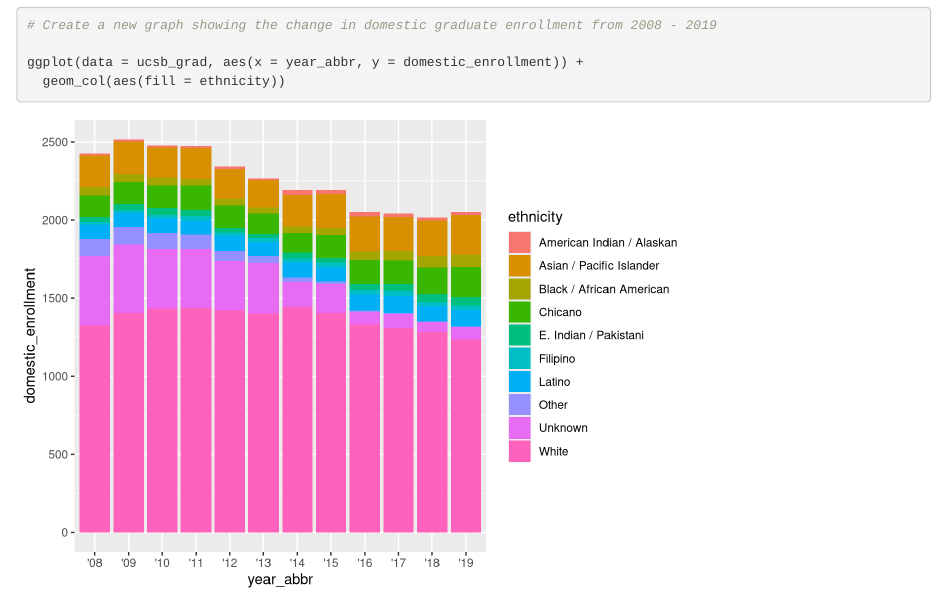
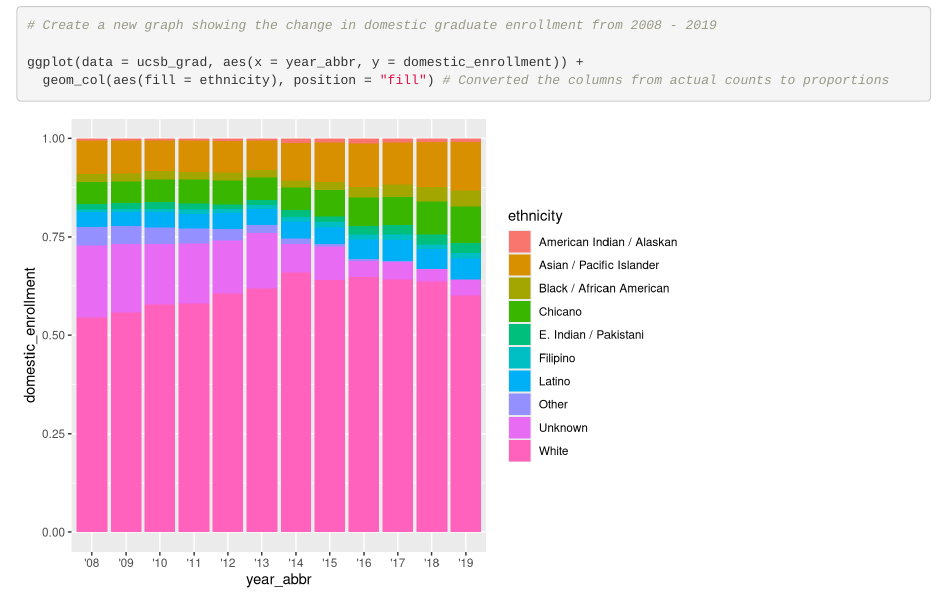
Before and after one commit to carolineshep/group-35-ucsb-grad, an R Markdown document (group_35_ucsb_grad.Rmd): the page in a window 1100 px wide, from 190 px down before the commit and from 210 px down after it, so that both start at the same text. Rendered offline with R 4.5, knitr and Pandoc, with nearby package versions.

Commit message:
ggplot edit - changed absolute values to proportions

````diff
--- a/group_35_ucsb_grad.Rmd
+++ b/group_35_ucsb_grad.Rmd
@@ -22,6 +24,6 @@ ucsb_grad <- read_csv(here("data", "ucsb_grad_data.csv"))
 # Create a new graph showing the change in domestic graduate enrollment from 2008 - 2019
 
 ggplot(data = ucsb_grad, aes(x = year_abbr, y = domestic_enrollment)) +
-  geom_col(aes(fill = ethnicity))
+  geom_col(aes(fill = ethnicity), position = "fill") # Converted the columns from actual counts to proportions
 
 ```
````
Also changed, not shown: group_35_ucsb_grad.Rmd (2 more changed lines).
